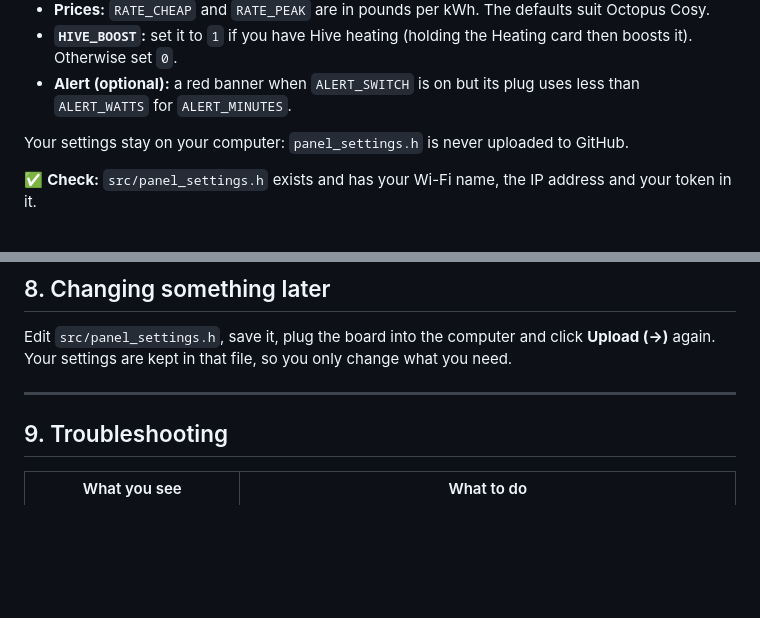
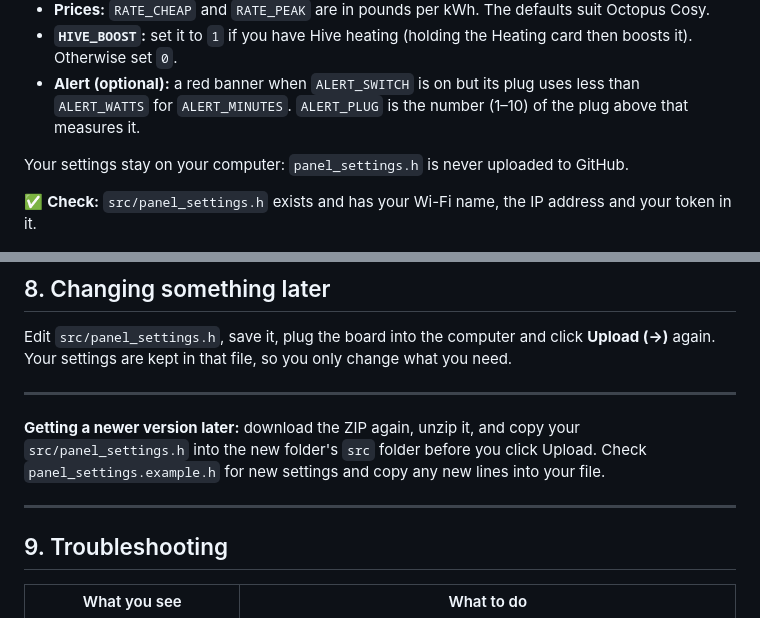
Before and after one commit to vitorhpsousa/cyd-home-panel, a Markdown page: docs/setup-guide.md, 2 parts joined by grey strips. Rendered like a GitHub page; blank space fills up the shorter version.

```diff
--- a/docs/setup-guide.md
+++ b/docs/setup-guide.md
@@ -158,7 +158,7 @@ How the main parts work:
 - **Prices:** `RATE_CHEAP` and `RATE_PEAK` are in pounds per kWh. The defaults suit Octopus Cosy.
 - **`HIVE_BOOST`:** set it to `1` if you have Hive heating (holding the Heating card then boosts it). Otherwise set `0`.
 - **Alert (optional):** a red banner when `ALERT_SWITCH` is on but its plug uses less than `ALERT_WATTS` for
-  `ALERT_MINUTES`.
+  `ALERT_MINUTES`. `ALERT_PLUG` is the number (1–10) of the plug above that measures it.
 
 Your settings stay on your computer: `panel_settings.h` is never uploaded to GitHub.
 
@@ -212,6 +212,12 @@ are kept in that file, so you only change what you need.
 
 ---
 
+**Getting a newer version later:** download the ZIP again, unzip it, and copy your `src/panel_settings.h` into the new
+folder's `src` folder before you click Upload. Check `panel_settings.example.h` for new settings and copy any new lines
+into your file.
+
+---
+
 ## 9. Troubleshooting
 
 | What you see | What to do |
```
Also changed, not shown: other parts of docs/setup-guide.md (+1 -1 lines), AGENTS.md (added, +13 -0 lines), README.md (+23 -2 lines), docs/build-with-ai.md (added, +91 -0 lines), docs/screenshot.png, 5 other files.
